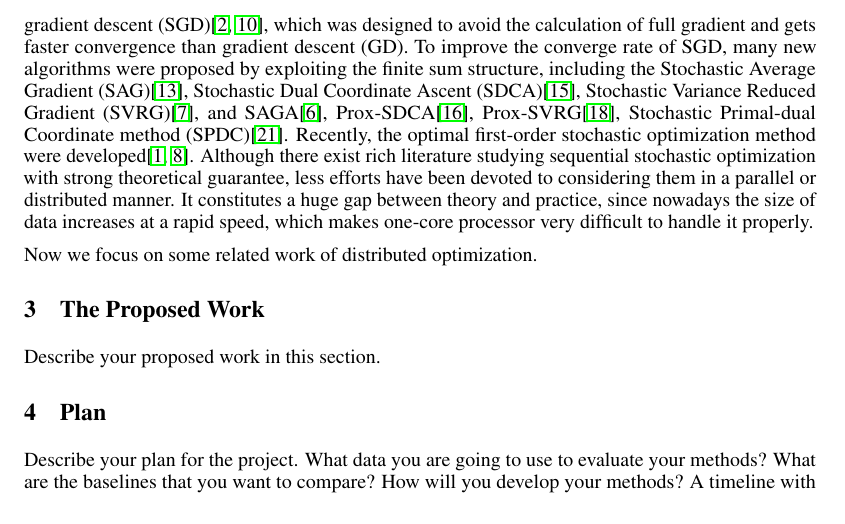
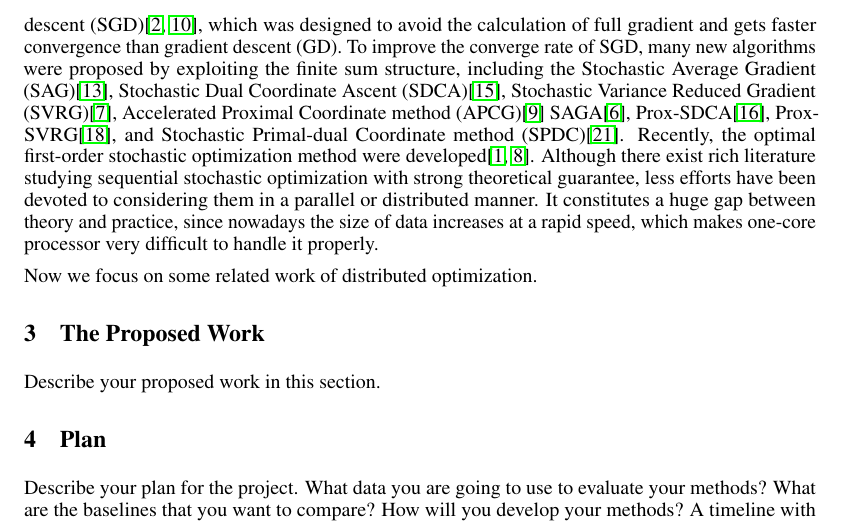
Before and after one commit to j-haj/EDSDCA, a LaTeX paper (tex/proposal-template/proposal-template.tex): part of page 2 of 3, cut so that both start at the same text. Compiled offline with pdfLaTeX.

Commit message:
minor changes

```diff
--- a/tex/proposal-template/proposal-template.tex
+++ b/tex/proposal-template/proposal-template.tex
@@ -245,7 +245,7 @@ Both RFSM and FSM problems have been extensively studied in machine learning and
 \section{Related Work}
 \label{gen_inst}
 %Are there any related work? If yes, review them and discuss their deficiencies and how your proposed work can potentially address their issues.
-First we review the related work of sequential stochastic convex optimization for solving FSM and RFSM problems. The first numerical scheme of stochastic optimization stems from stochastic gradient descent (SGD)\cite{bottou2010large,nemirovski2009robust}, which was designed to avoid the calculation of full gradient and gets faster convergence than gradient descent (GD). To improve the converge rate of SGD, many new algorithms were proposed by exploiting the finite sum structure, including the Stochastic Average Gradient (SAG)\cite{roux2012stochastic}, Stochastic Dual Coordinate Ascent (SDCA)\cite{shalev2013stochastic}, Stochastic Variance Reduced Gradient (SVRG)\cite{johnson2013accelerating}, and SAGA\cite{Defazio2014}, Prox-SDCA\cite{shalev2014accelerated}, Prox-SVRG\cite{xiao2014proximal}, Stochastic Primal-dual Coordinate method (SPDC)\cite{zhang2015stochastic}. Recently, the optimal first-order stochastic optimization method were developed\cite{allen2016katyusha,lan2015optimal}. Although there exist rich literature studying sequential stochastic optimization with strong theoretical guarantee, less efforts have been devoted to considering them in a parallel or distributed manner. It constitutes a huge gap between theory and practice, since nowadays the size of data increases at a rapid speed, which makes one-core processor very difficult to handle it properly.
+First we review the related work of sequential stochastic convex optimization for solving FSM and RFSM problems. The first numerical scheme of stochastic optimization stems from stochastic gradient descent (SGD)\cite{bottou2010large,nemirovski2009robust}, which was designed to avoid the calculation of full gradient and gets faster convergence than gradient descent (GD). To improve the converge rate of SGD, many new algorithms were proposed by exploiting the finite sum structure, including the Stochastic Average Gradient (SAG)\cite{roux2012stochastic}, Stochastic Dual Coordinate Ascent (SDCA)\cite{shalev2013stochastic}, Stochastic Variance Reduced Gradient (SVRG)\cite{johnson2013accelerating}, Accelerated Proximal Coordinate method (APCG)\cite{lin2014accelerated}  SAGA\cite{Defazio2014}, Prox-SDCA\cite{shalev2014accelerated}, Prox-SVRG\cite{xiao2014proximal}, and Stochastic Primal-dual Coordinate method (SPDC)\cite{zhang2015stochastic}. Recently, the optimal first-order stochastic optimization method were developed\cite{allen2016katyusha,lan2015optimal}. Although there exist rich literature studying sequential stochastic optimization with strong theoretical guarantee, less efforts have been devoted to considering them in a parallel or distributed manner. It constitutes a huge gap between theory and practice, since nowadays the size of data increases at a rapid speed, which makes one-core processor very difficult to handle it properly.
 
 Now we focus on some related work of distributed optimization.
 
```
Also changed, not shown: tex/proposal-template/proposal-template.pdf, 3 other files.
